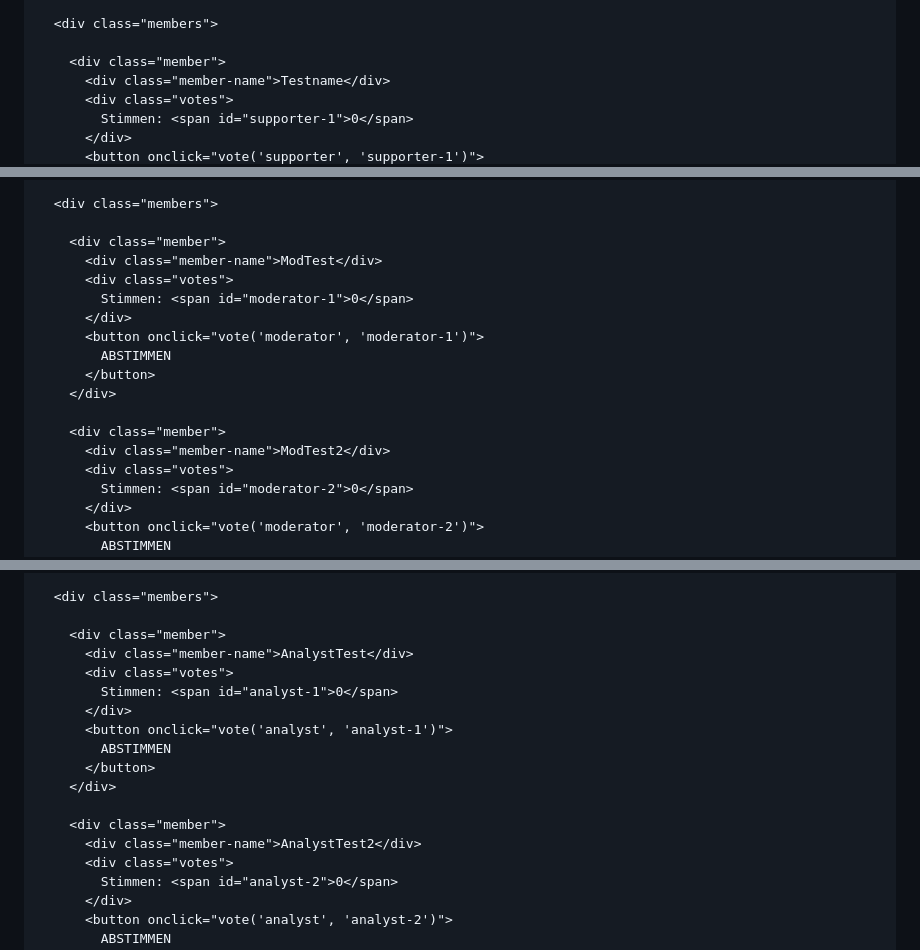
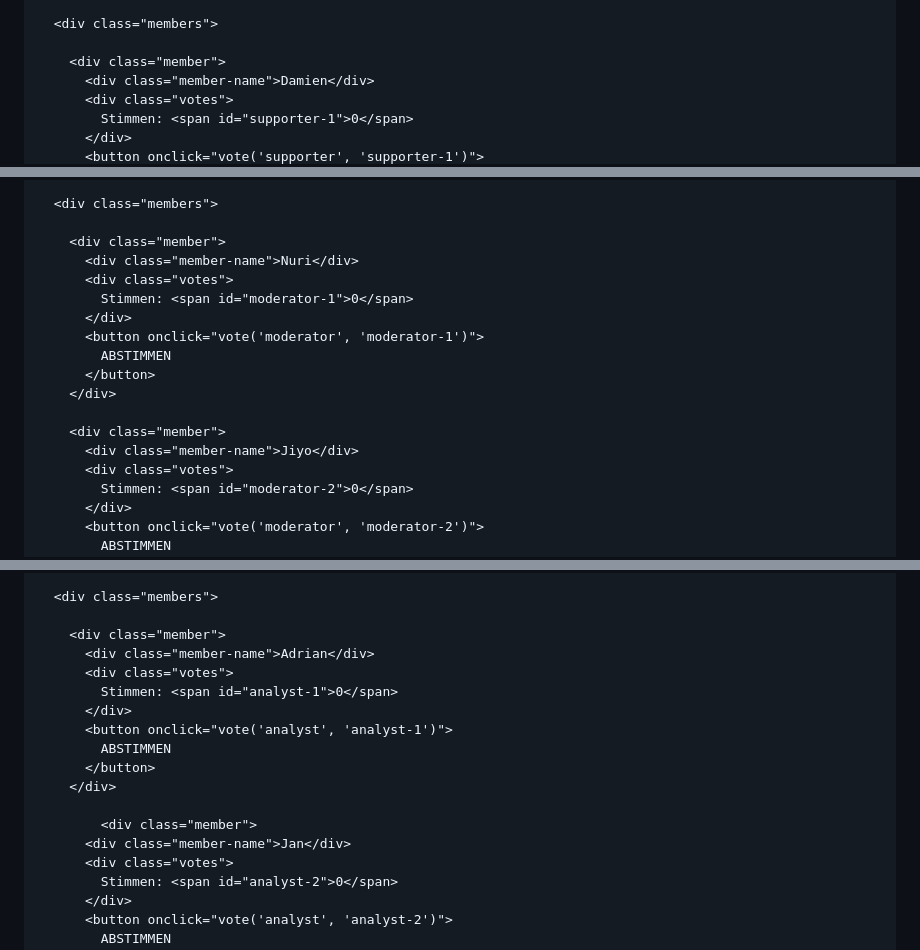
Before and after one commit to leonasreitz-coder/Aviarp, a Markdown page: README.md, 3 parts joined by grey strips. Rendered like a GitHub page.

Commit message:
Update member names and add new members

```diff
--- a/README.md
+++ b/README.md
@@ -165,7 +165,7 @@
       <div class="members">
 
         <div class="member">
-          <div class="member-name">Testname</div>
+          <div class="member-name">Damien</div>
           <div class="votes">
             Stimmen: <span id="supporter-1">0</span>
           </div>
@@ -198,7 +188,7 @@
       <div class="members">
 
         <div class="member">
-          <div class="member-name">ModTest</div>
+          <div class="member-name">Nuri</div>
           <div class="votes">
             Stimmen: <span id="moderator-1">0</span>
           </div>
@@ -208,7 +198,7 @@
         </div>
 
         <div class="member">
-          <div class="member-name">ModTest2</div>
+          <div class="member-name">Jiyo</div>
           <div class="votes">
             Stimmen: <span id="moderator-2">0</span>
           </div>
@@ -231,7 +244,7 @@
       <div class="members">
 
         <div class="member">
-          <div class="member-name">AnalystTest</div>
+          <div class="member-name">Adrian</div>
           <div class="votes">
             Stimmen: <span id="analyst-1">0</span>
           </div>
@@ -240,8 +253,8 @@
           </button>
         </div>
 
-        <div class="member">
-          <div class="member-name">AnalystTest2</div>
+            <div class="member">
+          <div class="member-name">Jan</div>
           <div class="votes">
             Stimmen: <span id="analyst-2">0</span>
           </div>
```
Also changed, not shown: other parts of README.md (+125 -10 lines).
